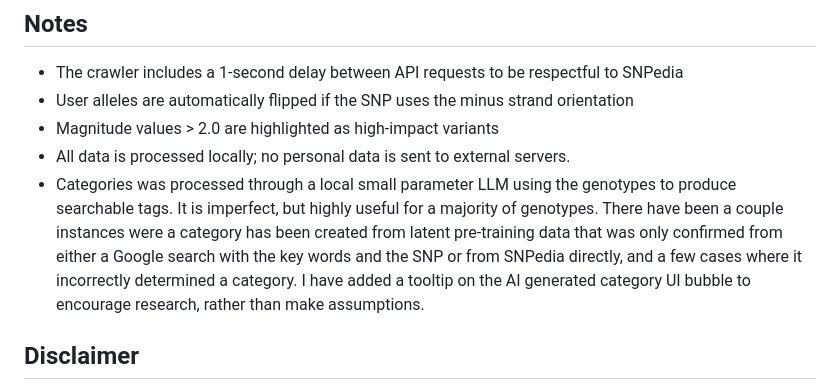
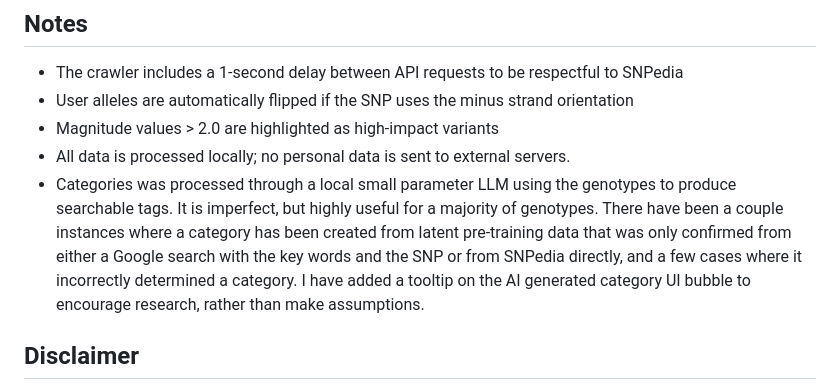
Before and after one commit to mentatpsi/OSGenome2, a Markdown page: README.md, the part around the change. Rendered like a GitHub page.

```diff
--- a/README.md
+++ b/README.md
@@ -140,7 +140,7 @@ Converts line-delimited JSON to a standard JSON array format.
 - User alleles are automatically flipped if the SNP uses the minus strand orientation
 - Magnitude values > 2.0 are highlighted as high-impact variants
 - All data is processed locally; no personal data is sent to external servers.
-- Categories was processed through a local small parameter LLM using the genotypes to produce searchable tags. It is imperfect, but highly useful for a majority of genotypes. There have been a couple instances were a category has been created from latent pre-training data that was only confirmed from either a Google search with the key words and the SNP or from SNPedia directly, and a few cases where it incorrectly determined a category.  I have added a tooltip on the AI generated category UI bubble to encourage research, rather than make assumptions.
+- Categories was processed through a local small parameter LLM using the genotypes to produce searchable tags. It is imperfect, but highly useful for a majority of genotypes. There have been a couple instances where a category has been created from latent pre-training data that was only confirmed from either a Google search with the key words and the SNP or from SNPedia directly, and a few cases where it incorrectly determined a category.  I have added a tooltip on the AI generated category UI bubble to encourage research, rather than make assumptions.
 
 ## Disclaimer
 Raw Data coming from Genetic tests done by Direct To Consumer companies such as 23andMe and Ancestry.com were found to have a false positive rate of 40% for genes with clinical significance in a March 2018 study [*False-positive results released by direct-to-consumer genetic tests highlight the importance of clinical confirmation testing for appropriate patient care*](https://www.nature.com/articles/gim201838). For this reason, it's important to confirm any at risk clinical SNPs with your doctor who can provide genetic tests and send them to a clinical laboratory.
```
